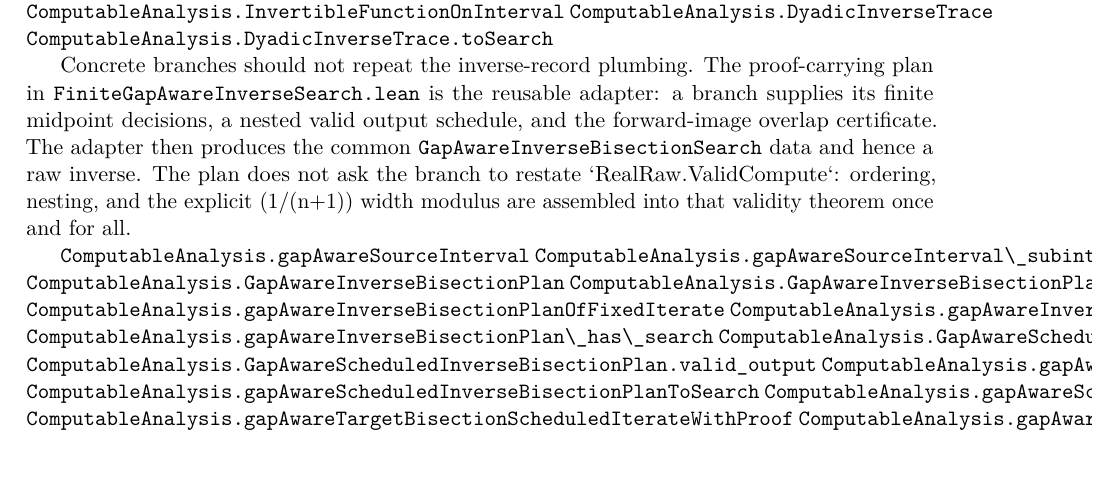
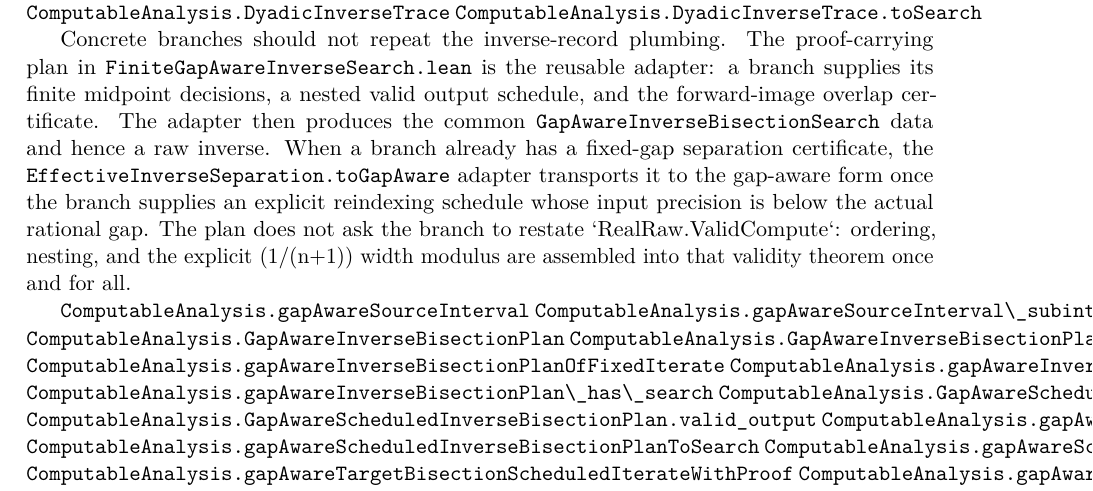
Before and after one commit to liuyao12/computable-analysis, a LaTeX thesis (blueprint/src/web.tex, which reads blueprint/src/06-effective-calculus.tex): part of page 61 of 97, cut so that both start at the same text. Compiled offline with pdfLaTeX.

Commit message:
Bridge fixed-gap and gap-aware inverse separation

```diff
--- a/blueprint/src/06-effective-calculus.tex
+++ b/blueprint/src/06-effective-calculus.tex
@@ -369,6 +369,7 @@ finite forward-image separation proof.
 
 \lean{ComputableAnalysis.EffectiveInverseSeparation}
 \lean{ComputableAnalysis.GapAwareInverseSeparation}
+\lean{ComputableAnalysis.EffectiveInverseSeparation.toGapAware}
 \lean{ComputableAnalysis.InvertibleFunctionOnInterval}
 \lean{ComputableAnalysis.DyadicInverseTrace}
 \lean{ComputableAnalysis.DyadicInverseTrace.toSearch}
@@ -380,6 +381,10 @@ proof-carrying plan in
 supplies its finite midpoint decisions, a nested valid output schedule, and
 the forward-image overlap certificate.  The adapter then produces the common
 \texttt{GapAwareInverseBisectionSearch} data and hence a raw inverse.
+When a branch already has a fixed-gap separation certificate, the
+\texttt{EffectiveInverseSeparation.toGapAware} adapter transports it to the
+gap-aware form once the branch supplies an explicit reindexing schedule whose
+input precision is below the actual rational gap.
 The plan does not ask the branch to restate `RealRaw.ValidCompute`: ordering,
 nesting, and the explicit (1/(n+1)) width modulus are assembled into that
 validity theorem once and for all.
```
Also changed, not shown: FORMALIZATION_GUIDE.md (+5 -0 lines), 1 other file.
